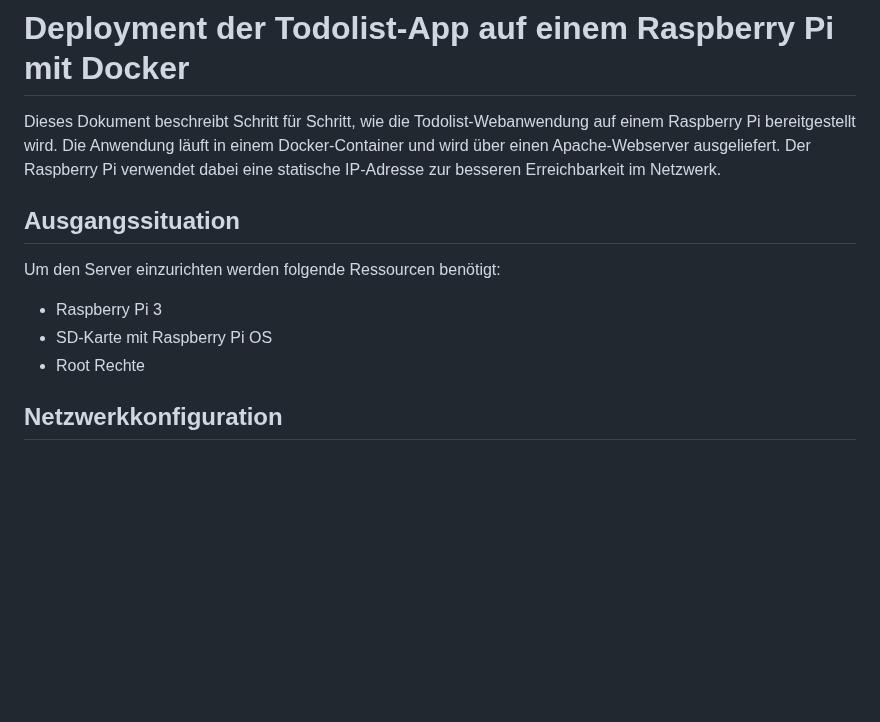
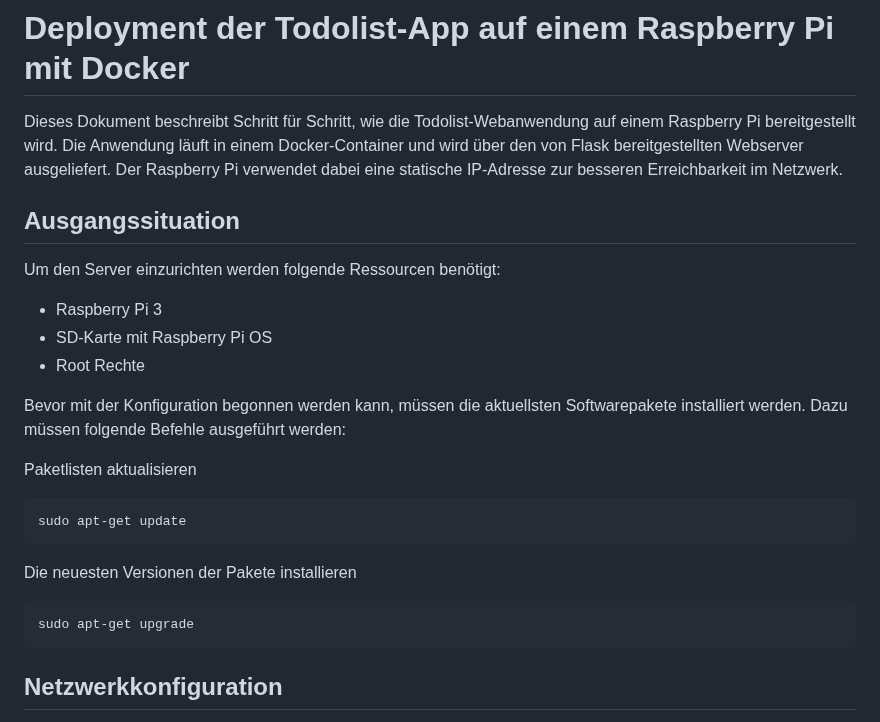
Before and after one commit to bartelRW/TodoListManager, a Markdown page: DEPLOYMENT.md, the part around one of its changes. Rendered like a GitHub page; blank space fills up the shorter version.

````diff
--- a/DEPLOYMENT.md
+++ b/DEPLOYMENT.md
@@ -1,7 +1,7 @@
 
 # Deployment der Todolist-App auf einem Raspberry Pi mit Docker
 
-Dieses Dokument beschreibt Schritt für Schritt, wie die Todolist-Webanwendung auf einem Raspberry Pi bereitgestellt wird. Die Anwendung läuft in einem Docker-Container und wird über einen Apache-Webserver ausgeliefert. Der Raspberry Pi verwendet dabei eine statische IP-Adresse zur besseren Erreichbarkeit im Netzwerk.
+Dieses Dokument beschreibt Schritt für Schritt, wie die Todolist-Webanwendung auf einem Raspberry Pi bereitgestellt wird. Die Anwendung läuft in einem Docker-Container und wird über den von Flask bereitgestellten Webserver ausgeliefert. Der Raspberry Pi verwendet dabei eine statische IP-Adresse zur besseren Erreichbarkeit im Netzwerk.
 
 
 
@@ -13,6 +13,20 @@ Um den Server einzurichten werden folgende Ressourcen benötigt:
 - Raspberry Pi 3
 - SD-Karte mit Raspberry Pi OS
 - Root Rechte
+
+Bevor mit der Konfiguration begonnen werden kann, müssen die aktuellsten Softwarepakete installiert werden. Dazu müssen folgende Befehle ausgeführt werden:
+
+Paketlisten aktualisieren
+
+```bash
+sudo apt-get update
+```
+
+Die neuesten Versionen der Pakete installieren
+
+```bash
+sudo apt-get upgrade
+```
 ## Netzwerkkonfiguration
 
 Im folgenden Abschnitt wird die Netzwerkkonfiguration des Systems beschrieben. Dabei wird zunächst der SSH-Zugriff aktiviert und eine statishe IP vergeben
````
Also changed, not shown: other parts of DEPLOYMENT.md (+20 -3 lines).
